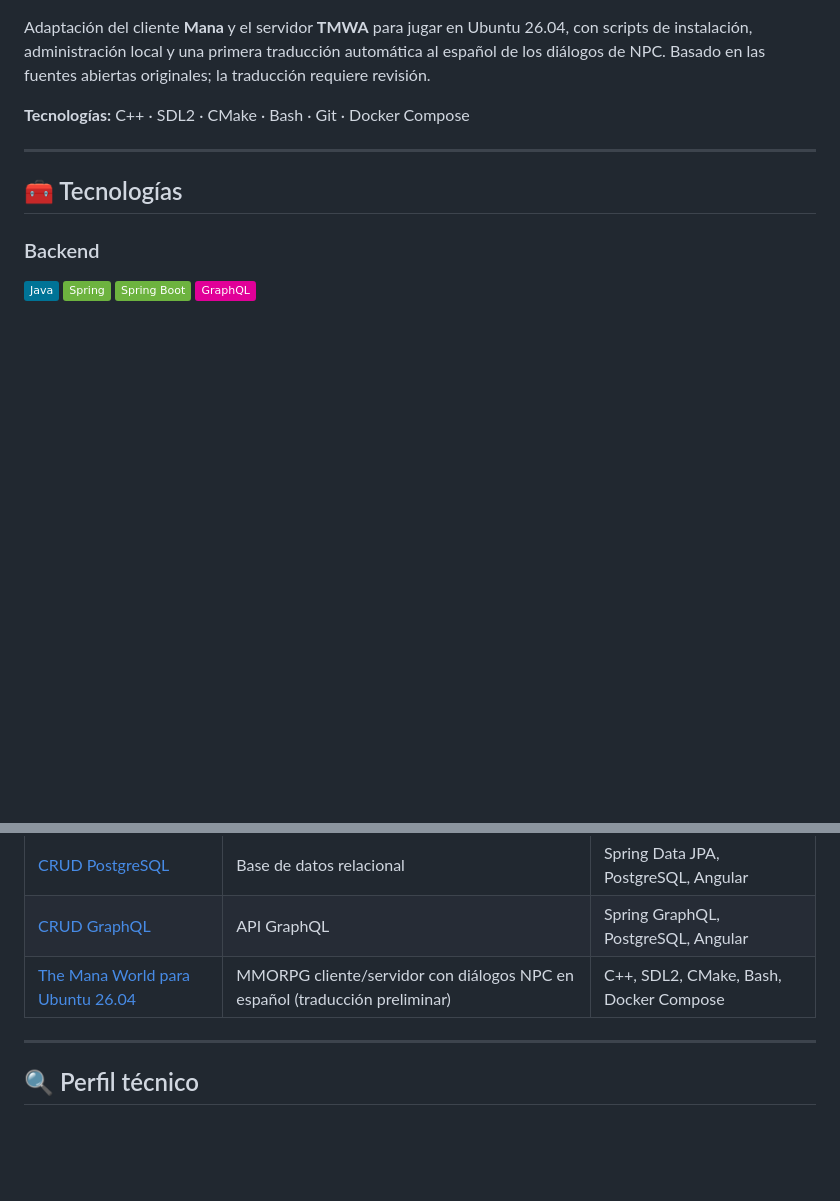
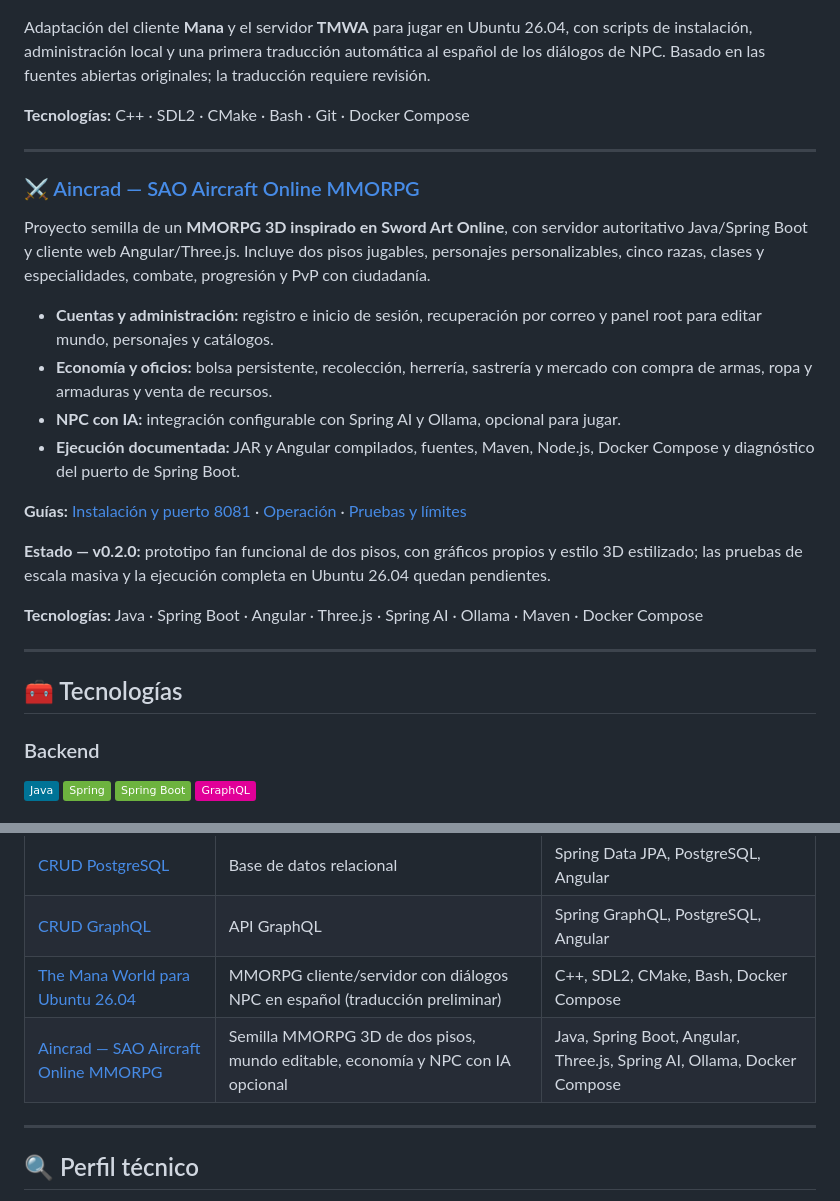
Before and after one commit to rodolfo99/rodolfo99, a Markdown page: README.md, 2 parts joined by grey strips. Rendered like a GitHub page; badges without logos; blank space fills up the shorter version.

Commit message:
docs: añade Aincrad v0.2.0 al perfil y al portafolio

```diff
--- a/README.md
+++ b/README.md
@@ -93,6 +93,23 @@ Adaptación del cliente **Mana** y el servidor **TMWA** para jugar en Ubuntu 26.
 
 ---
 
+### ⚔️ [Aincrad — SAO Aircraft Online MMORPG](https://github.com/rodolfo99/SAO-Aircraft-online-mmrpg)
+
+Proyecto semilla de un **MMORPG 3D inspirado en Sword Art Online**, con servidor autoritativo Java/Spring Boot y cliente web Angular/Three.js. Incluye dos pisos jugables, personajes personalizables, cinco razas, clases y especialidades, combate, progresión y PvP con ciudadanía.
+
+- **Cuentas y administración:** registro e inicio de sesión, recuperación por correo y panel root para editar mundo, personajes y catálogos.
+- **Economía y oficios:** bolsa persistente, recolección, herrería, sastrería y mercado con compra de armas, ropa y armaduras y venta de recursos.
+- **NPC con IA:** integración configurable con Spring AI y Ollama, opcional para jugar.
+- **Ejecución documentada:** JAR y Angular compilados, fuentes, Maven, Node.js, Docker Compose y diagnóstico del puerto de Spring Boot.
+
+**Guías:** [Instalación y puerto 8081](https://github.com/rodolfo99/SAO-Aircraft-online-mmrpg/blob/main/docs/ARRANQUE-Y-PUERTOS.md) · [Operación](https://github.com/rodolfo99/SAO-Aircraft-online-mmrpg/blob/main/docs/OPERACION.md) · [Pruebas y límites](https://github.com/rodolfo99/SAO-Aircraft-online-mmrpg/blob/main/docs/VALIDACION.md)
+
+**Estado — v0.2.0:** prototipo fan funcional de dos pisos, con gráficos propios y estilo 3D estilizado; las pruebas de escala masiva y la ejecución completa en Ubuntu 26.04 quedan pendientes.
+
+**Tecnologías:** Java · Spring Boot · Angular · Three.js · Spring AI · Ollama · Maven · Docker Compose
+
+---
+
 ## 🧰 Tecnologías
 
 ### Backend
@@ -140,6 +157,7 @@ Adaptación del cliente **Mana** y el servidor **TMWA** para jugar en Ubuntu 26.
 | [CRUD PostgreSQL](https://github.com/rodolfo99/CRUD-PostgreSQL-Libros-con-cliente-angular) | Base de datos relacional | Spring Data JPA, PostgreSQL, Angular |
 | [CRUD GraphQL](https://github.com/rodolfo99/crud-GraphQL-con-cliente-angular) | API GraphQL | Spring GraphQL, PostgreSQL, Angular |
 | [The Mana World para Ubuntu 26.04](https://github.com/rodolfo99/The-Mana-World-Ubuntu-26.04) | MMORPG cliente/servidor con diálogos NPC en español (traducción preliminar) | C++, SDL2, CMake, Bash, Docker Compose |
+| [Aincrad — SAO Aircraft Online MMORPG](https://github.com/rodolfo99/SAO-Aircraft-online-mmrpg) | Semilla MMORPG 3D de dos pisos, mundo editable, economía y NPC con IA opcional | Java, Spring Boot, Angular, Three.js, Spring AI, Ollama, Docker Compose |
 
 ---
 
```
